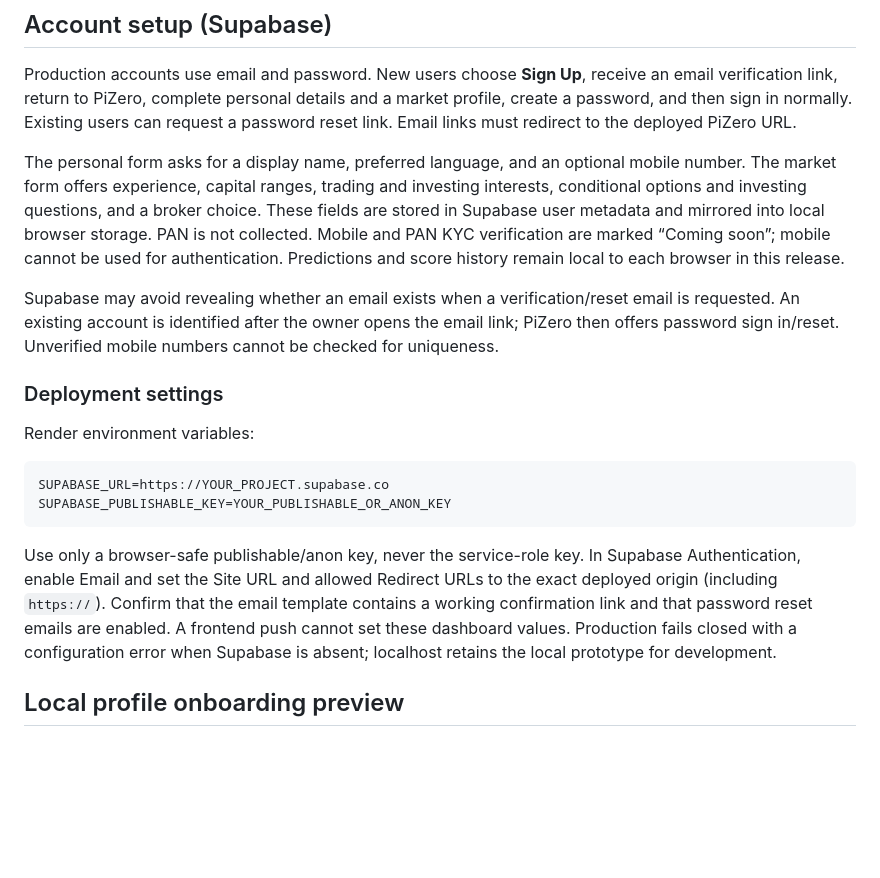
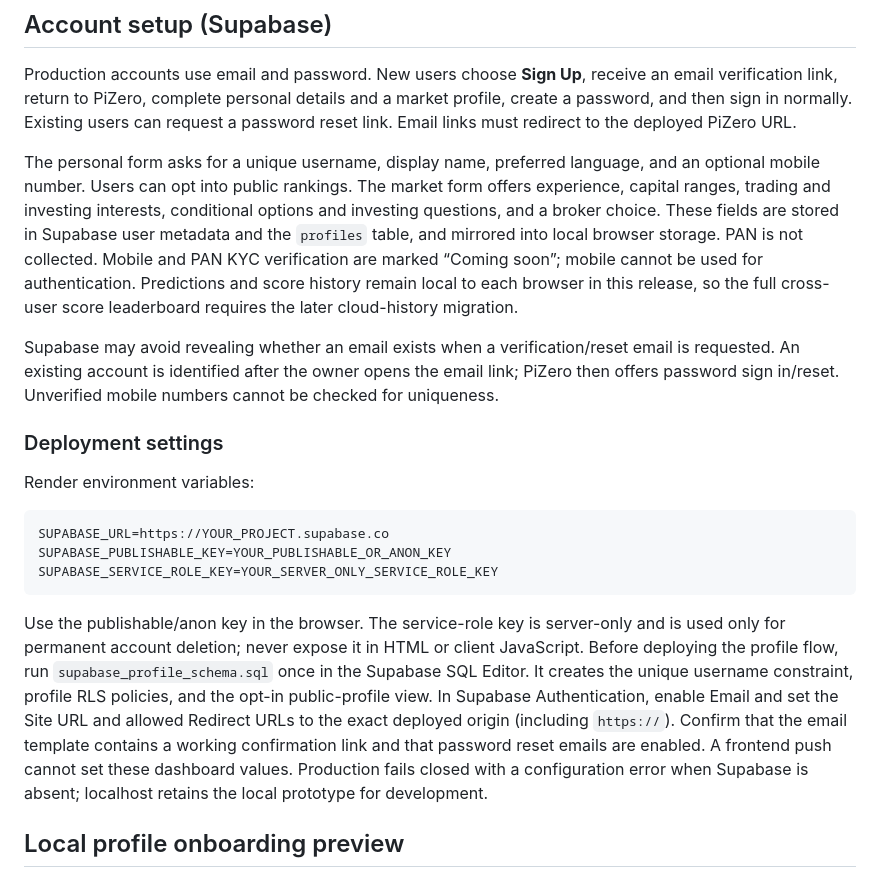
Before and after one commit to VASU4470/Market-Forward-Test, a Markdown page: README.md, the part around the change. Rendered like a GitHub page; blank space fills up the shorter version.

Commit message:
Add profile and account controls

````diff
--- a/README.md
+++ b/README.md
@@ -21,7 +21,7 @@ A mobile-first PWA prototype for Indian market traders.
 
 Production accounts use email and password. New users choose **Sign Up**, receive an email verification link, return to PiZero, complete personal details and a market profile, create a password, and then sign in normally. Existing users can request a password reset link. Email links must redirect to the deployed PiZero URL.
 
-The personal form asks for a display name, preferred language, and an optional mobile number. The market form offers experience, capital ranges, trading and investing interests, conditional options and investing questions, and a broker choice. These fields are stored in Supabase user metadata and mirrored into local browser storage. PAN is not collected. Mobile and PAN KYC verification are marked “Coming soon”; mobile cannot be used for authentication. Predictions and score history remain local to each browser in this release.
+The personal form asks for a unique username, display name, preferred language, and an optional mobile number. Users can opt into public rankings. The market form offers experience, capital ranges, trading and investing interests, conditional options and investing questions, and a broker choice. These fields are stored in Supabase user metadata and the `profiles` table, and mirrored into local browser storage. PAN is not collected. Mobile and PAN KYC verification are marked “Coming soon”; mobile cannot be used for authentication. Predictions and score history remain local to each browser in this release, so the full cross-user score leaderboard requires the later cloud-history migration.
 
 Supabase may avoid revealing whether an email exists when a verification/reset email is requested. An existing account is identified after the owner opens the email link; PiZero then offers password sign in/reset. Unverified mobile numbers cannot be checked for uniqueness.
 
@@ -32,9 +32,10 @@ Render environment variables:
 ```text
 SUPABASE_URL=https://YOUR_PROJECT.supabase.co
 SUPABASE_PUBLISHABLE_KEY=YOUR_PUBLISHABLE_OR_ANON_KEY
+SUPABASE_SERVICE_ROLE_KEY=YOUR_SERVER_ONLY_SERVICE_ROLE_KEY
 ```
 
-Use only a browser-safe publishable/anon key, never the service-role key. In Supabase Authentication, enable Email and set the Site URL and allowed Redirect URLs to the exact deployed origin (including `https://`). Confirm that the email template contains a working confirmation link and that password reset emails are enabled. A frontend push cannot set these dashboard values. Production fails closed with a configuration error when Supabase is absent; localhost retains the local prototype for development.
+Use the publishable/anon key in the browser. The service-role key is server-only and is used only for permanent account deletion; never expose it in HTML or client JavaScript. Before deploying the profile flow, run `supabase_profile_schema.sql` once in the Supabase SQL Editor. It creates the unique username constraint, profile RLS policies, and the opt-in public-profile view. In Supabase Authentication, enable Email and set the Site URL and allowed Redirect URLs to the exact deployed origin (including `https://`). Confirm that the email template contains a working confirmation link and that password reset emails are enabled. A frontend push cannot set these dashboard values. Production fails closed with a configuration error when Supabase is absent; localhost retains the local prototype for development.
 
 ## Local profile onboarding preview
 
````
